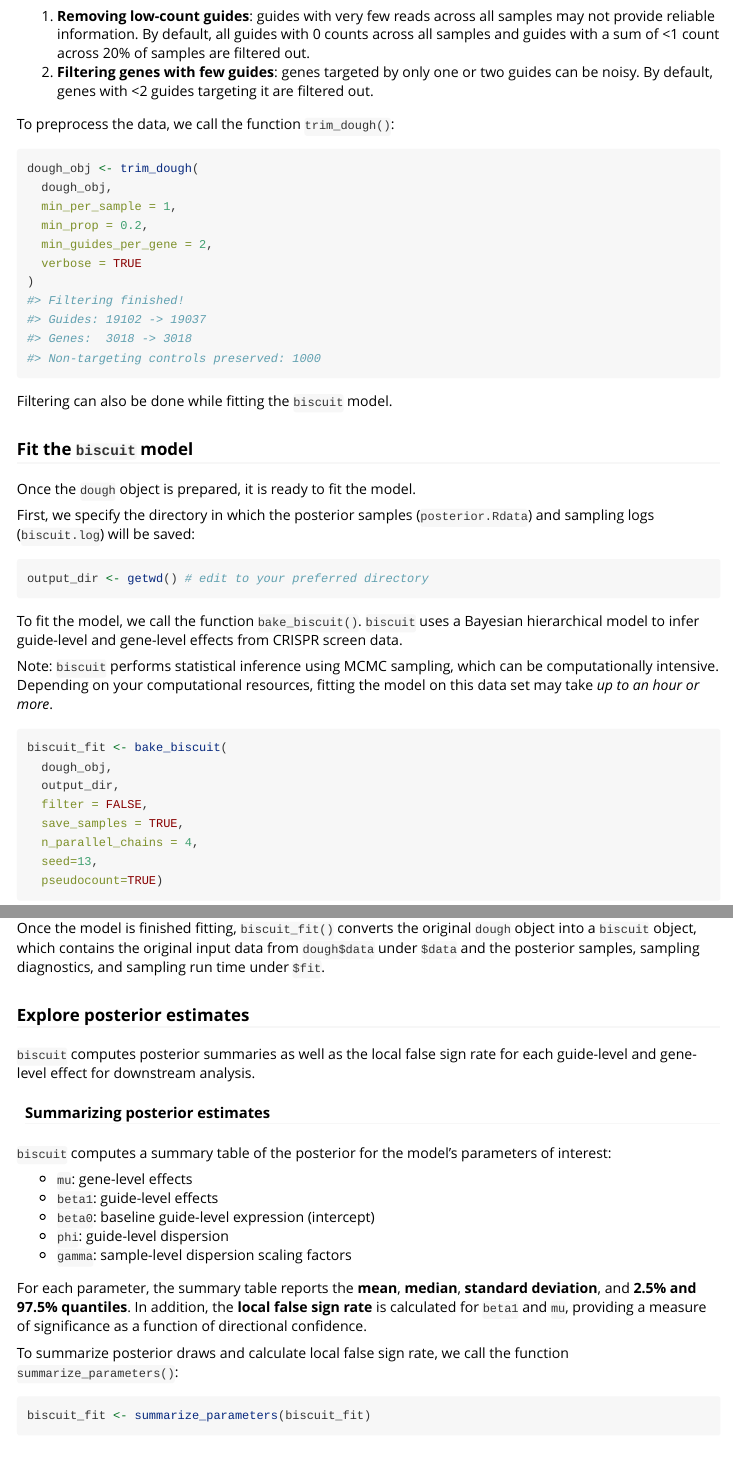
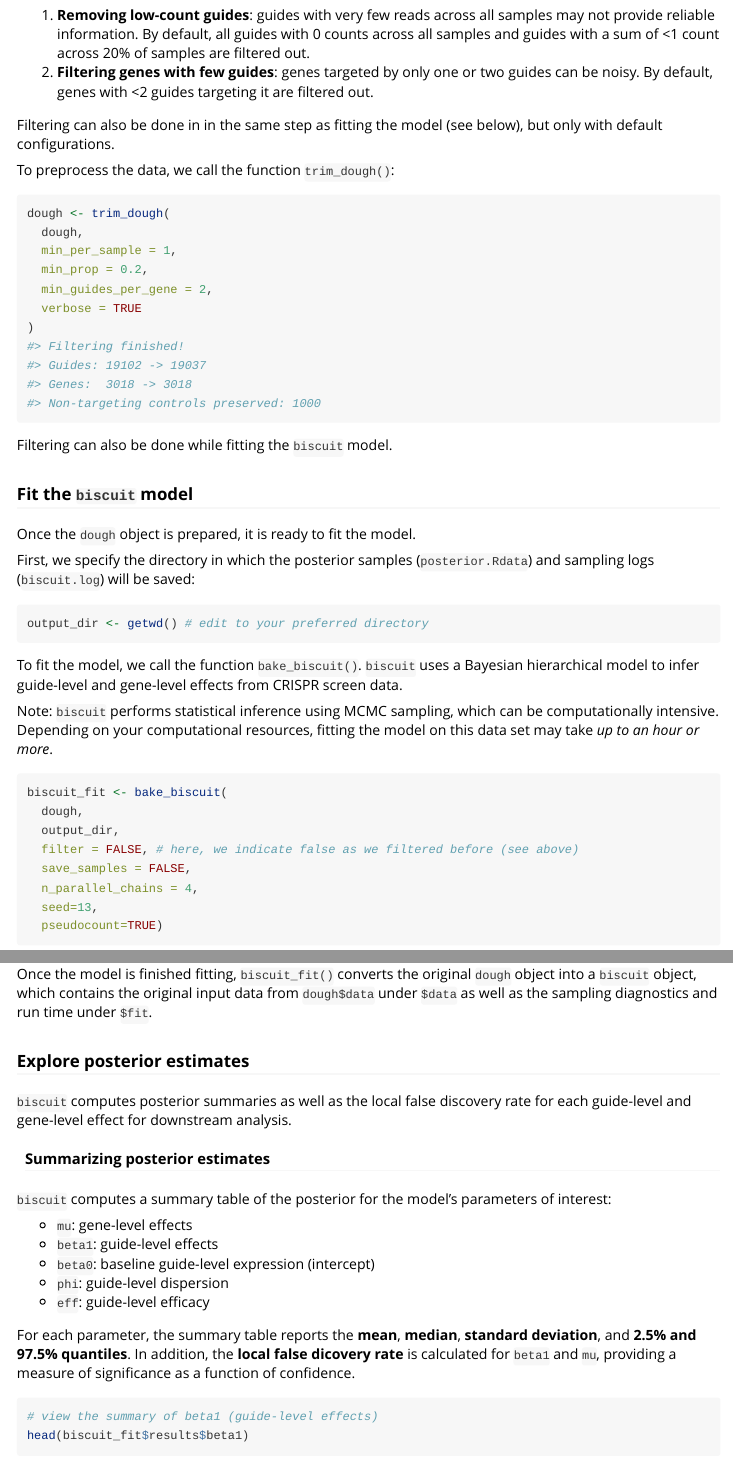
Before and after one commit to sandyskim/biscuit, an R Markdown document (vignettes/introduction.Rmd): the page in a window 1100 px wide, from 1650 px down before the commit and from 1720 px down after it, so that both start at the same text, and a second part further down, joined at a grey line. Rendered offline with R 4.5, knitr and Pandoc, with nearby package versions; some code elsewhere in the file could not run offline.

Commit message:
fix vignette and documentation

````diff
--- a/vignettes/introduction.Rmd
+++ b/vignettes/introduction.Rmd
@@ -94,11 +96,13 @@ Now that the data is organized in a `dough` object, we can filter the data befor
 1.  **Removing low-count guides**: guides with very few reads across all samples may not provide reliable information. By default, all guides with 0 counts across all samples and guides with a sum of \<1 count across 20% of samples are filtered out.
 2.  **Filtering genes with few guides**: genes targeted by only one or two guides can be noisy. By default, genes with \<2 guides targeting it are filtered out.
 
+Filtering can also be done in in the same step as fitting the model (see below), but only with default configurations.
+
 To preprocess the data, we call the function `trim_dough()`:
 
 ```{r}
-dough_obj <- trim_dough(
-  dough_obj,
+dough <- trim_dough(
+  dough,
   min_per_sample = 1,
   min_prop = 0.2,
   min_guides_per_gene = 2,
@@ -124,20 +128,20 @@ Note: `biscuit` performs statistical inference using MCMC sampling, which can be
 
 ```{r}
 biscuit_fit <- bake_biscuit(
-  dough_obj,
+  dough,
   output_dir,
-  filter = FALSE,
-  save_samples = TRUE,
+  filter = FALSE, # here, we indicate false as we filtered before (see above)
+  save_samples = FALSE,
   n_parallel_chains = 4,
   seed=13,
   pseudocount=TRUE)
 ```
 
-Once the model is finished fitting, `biscuit_fit()` converts the original `dough` object into a `biscuit` object, which contains the original input data from `dough$data` under `$data` and the posterior samples, sampling diagnostics, and sampling run time under `$fit`.
+Once the model is finished fitting, `biscuit_fit()` converts the original `dough` object into a `biscuit` object, which contains the original input data from `dough$data` under `$data` as well as the sampling diagnostics and run time under `$fit`.
 
 ### Explore posterior estimates
 
-`biscuit` computes posterior summaries as well as the local false sign rate for each guide-level and gene-level effect for downstream analysis.
+`biscuit` computes posterior summaries as well as the local false discovery rate for each guide-level and gene-level effect for downstream analysis.
 
 #### Summarizing posterior estimates
 
@@ -147,15 +151,11 @@ Once the model is finished fitting, `biscuit_fit()` converts the original `dough
 -   `beta1`: guide-level effects
 -   `beta0`: baseline guide-level expression (intercept)
 -   `phi`: guide-level dispersion
--   `gamma`: sample-level dispersion scaling factors
+-   `eff`: guide-level efficacy
 
-For each parameter, the summary table reports the **mean**, **median**, **standard deviation**, and **2.5% and 97.5% quantiles**. In addition, the **local false sign rate** is calculated for `beta1` and `mu`, providing a measure of significance as a function of directional confidence.
-
-To summarize posterior draws and calculate local false sign rate, we call the function `summarize_parameters()`:
+For each parameter, the summary table reports the **mean**, **median**, **standard deviation**, and **2.5% and 97.5% quantiles**. In addition, the **local false dicovery rate** is calculated for `beta1` and `mu`, providing a measure of significance as a function of confidence.
 
 ```{r}
-biscuit_fit <- summarize_parameters(biscuit_fit)
-
 # view the summary of beta1 (guide-level effects)
 head(biscuit_fit$results$beta1)
 
````
Also changed, not shown: vignettes/introduction.Rmd (26 more changed lines), 14 other files.
